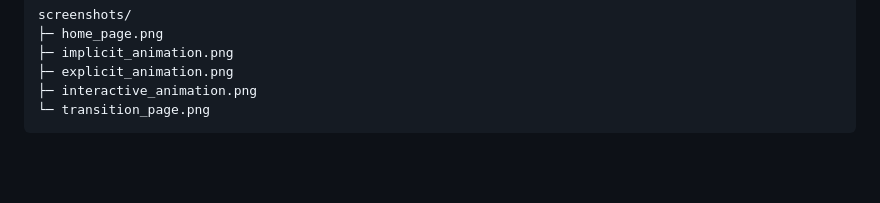
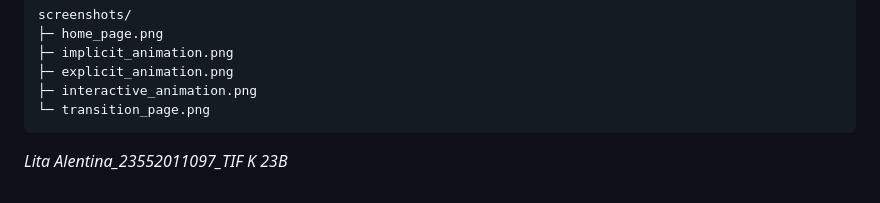
Before and after one commit to LitaAlentina287/lita_animation_transition, a Markdown page: README.md, the part around the change. Drawn GitHub-style; blank space fills up the shorter version.

````diff
--- a/README.md
+++ b/README.md
@@ -120,3 +120,5 @@ screenshots/
 ├─ interactive_animation.png
 └─ transition_page.png
 ```
+
+*Lita Alentina_23552011097_TIF K 23B*
````
